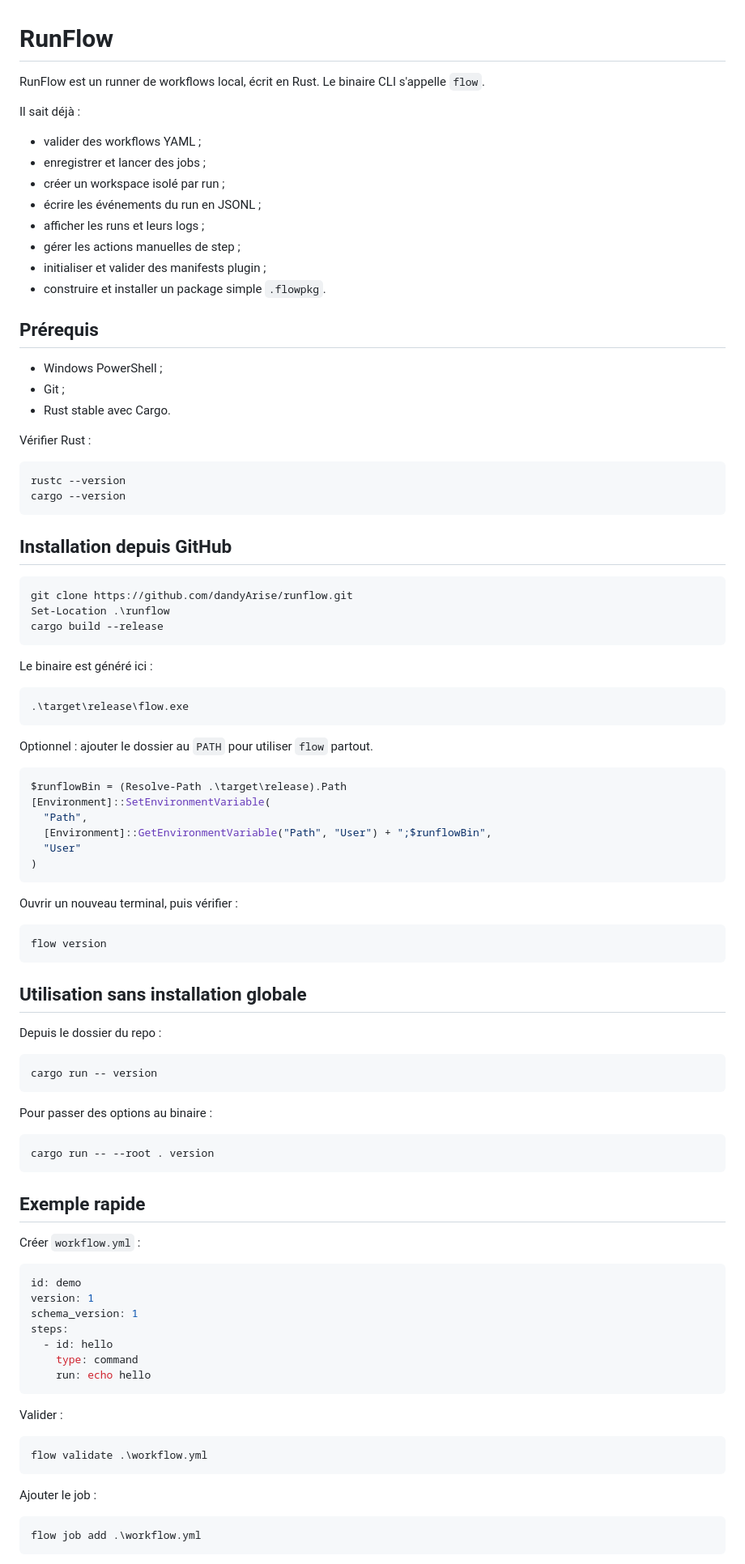
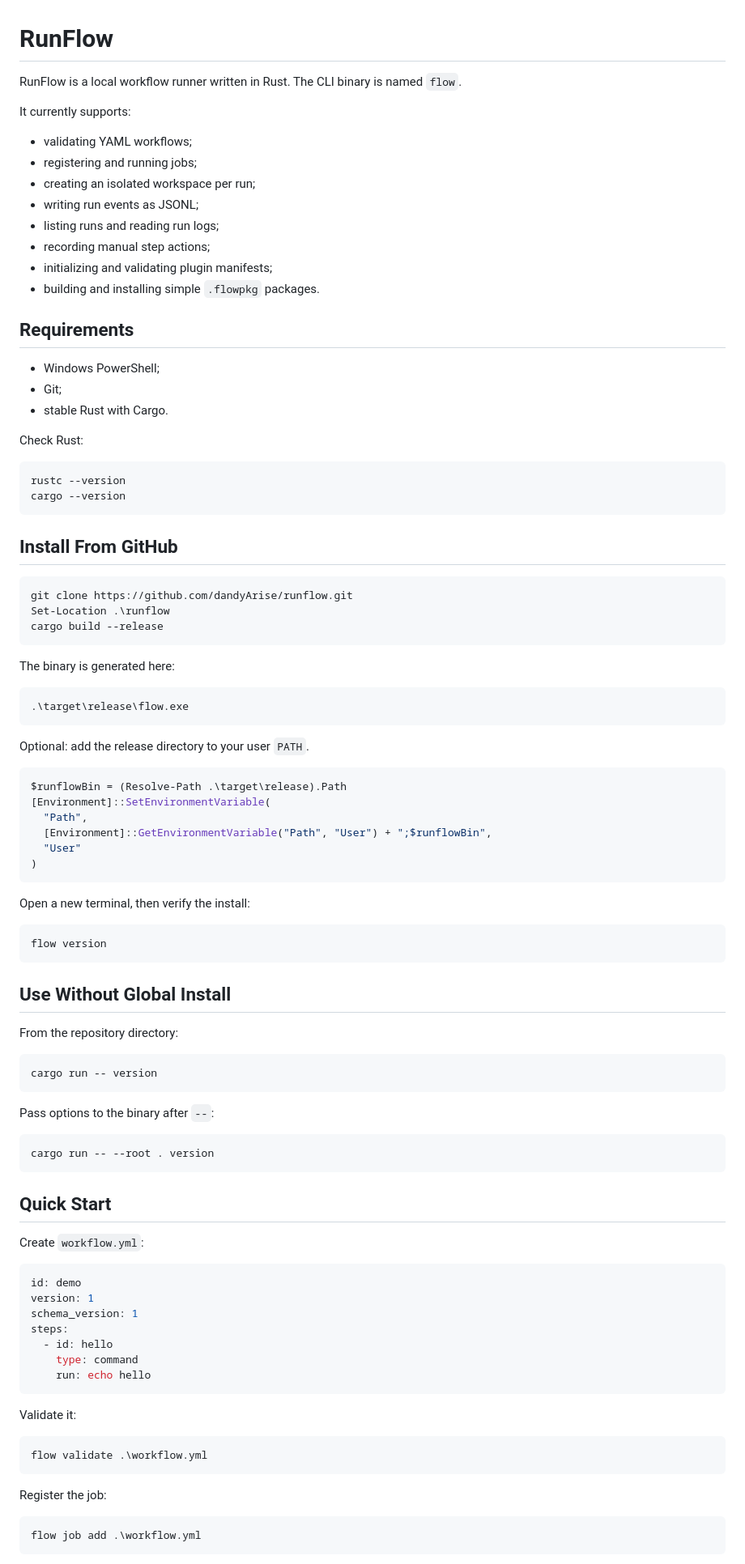
Before and after one commit to dandyArise/runflow, a Markdown page: README.md, the part around one of its changes. Shown at 81% size. Rendered like a GitHub page.

Commit message:
docs: translate readme to english

````diff
--- a/README.md
+++ b/README.md
@@ -1,32 +1,32 @@
 # RunFlow
 
-RunFlow est un runner de workflows local, écrit en Rust. Le binaire CLI s'appelle `flow`.
+RunFlow is a local workflow runner written in Rust. The CLI binary is named `flow`.
 
-Il sait déjà :
+It currently supports:
 
-- valider des workflows YAML ;
-- enregistrer et lancer des jobs ;
-- créer un workspace isolé par run ;
-- écrire les événements du run en JSONL ;
-- afficher les runs et leurs logs ;
-- gérer les actions manuelles de step ;
-- initialiser et valider des manifests plugin ;
-- construire et installer un package simple `.flowpkg`.
+- validating YAML workflows;
+- registering and running jobs;
+- creating an isolated workspace per run;
+- writing run events as JSONL;
+- listing runs and reading run logs;
+- recording manual step actions;
+- initializing and validating plugin manifests;
+- building and installing simple `.flowpkg` packages.
 
-## Prérequis
+## Requirements
 
-- Windows PowerShell ;
-- Git ;
-- Rust stable avec Cargo.
+- Windows PowerShell;
+- Git;
+- stable Rust with Cargo.
 
-Vérifier Rust :
+Check Rust:
 
 ```powershell
 rustc --version
 cargo --version
 ```
 
-## Installation depuis GitHub
+## Install From GitHub
 
 ```powershell
 git clone https://github.com/dandyArise/runflow.git
@@ -34,13 +34,13 @@ Set-Location .\runflow
 cargo build --release
 ```
 
-Le binaire est généré ici :
+The binary is generated here:
 
 ```powershell
 .\target\release\flow.exe
 ```
 
-Optionnel : ajouter le dossier au `PATH` pour utiliser `flow` partout.
+Optional: add the release directory to your user `PATH`.
 
 ```powershell
 $runflowBin = (Resolve-Path .\target\release).Path
@@ -51,29 +51,29 @@ $runflowBin = (Resolve-Path .\target\release).Path
 )
 ```
 
-Ouvrir un nouveau terminal, puis vérifier :
+Open a new terminal, then verify the install:
 
 ```powershell
 flow version
 ```
 
-## Utilisation sans installation globale
+## Use Without Global Install
 
-Depuis le dossier du repo :
+From the repository directory:
 
 ```powershell
 cargo run -- version
 ```
 
-Pour passer des options au binaire :
+Pass options to the binary after `--`:
 
 ```powershell
 cargo run -- --root . version
 ```
 
-## Exemple rapide
+## Quick Start
 
-Créer `workflow.yml` :
+Create `workflow.yml`:
 
 ```yaml
 id: demo
@@ -85,13 +85,13 @@ steps:
     run: echo hello
 ```
 
-Valider :
+Validate it:
 
 ```powershell
 flow validate .\workflow.yml
 ```
 
-Ajouter le job :
+Register the job:
 
 ```powershell
 flow job add .\workflow.yml
````
Also changed, not shown: other parts of README.md (+49 -49 lines).
